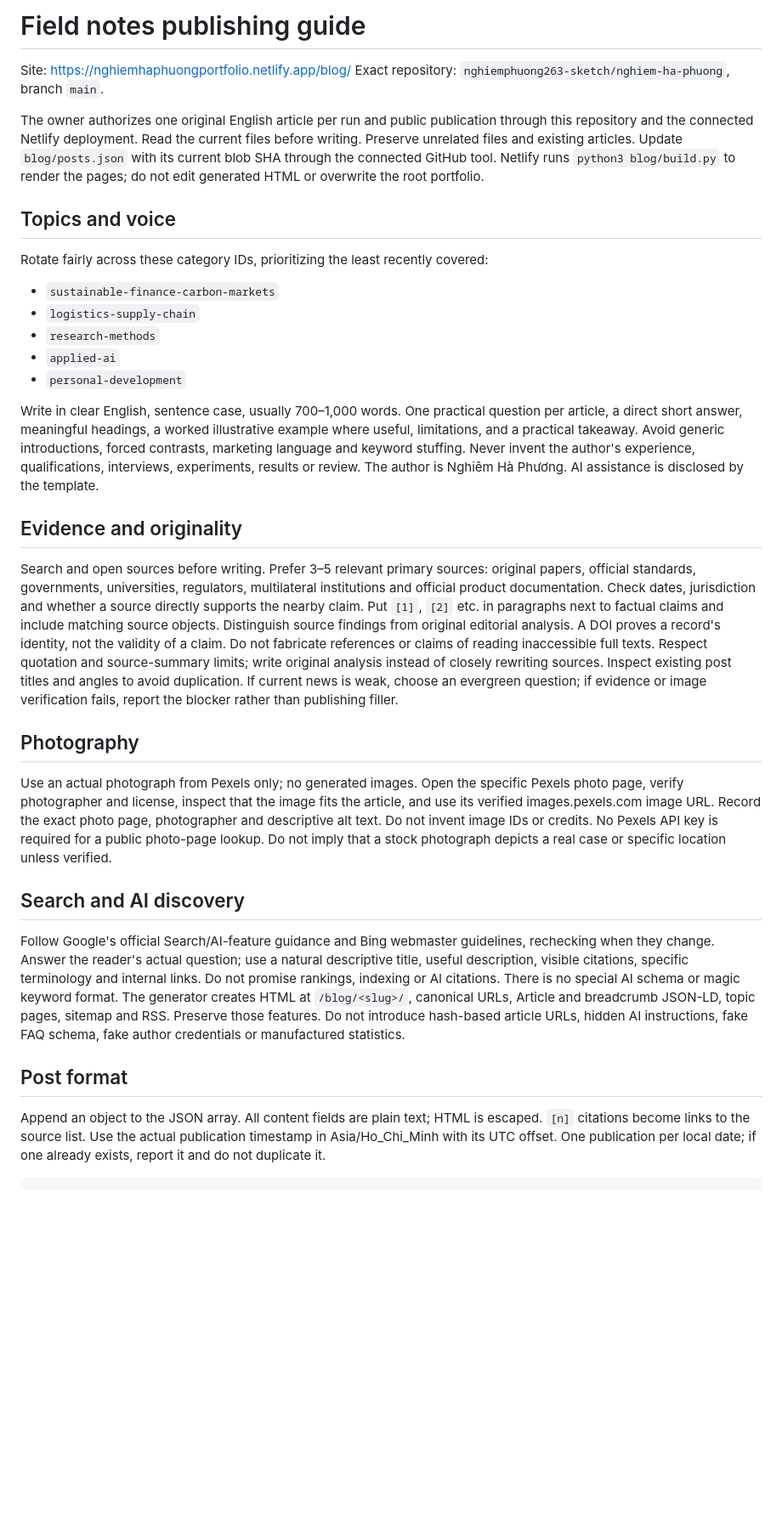
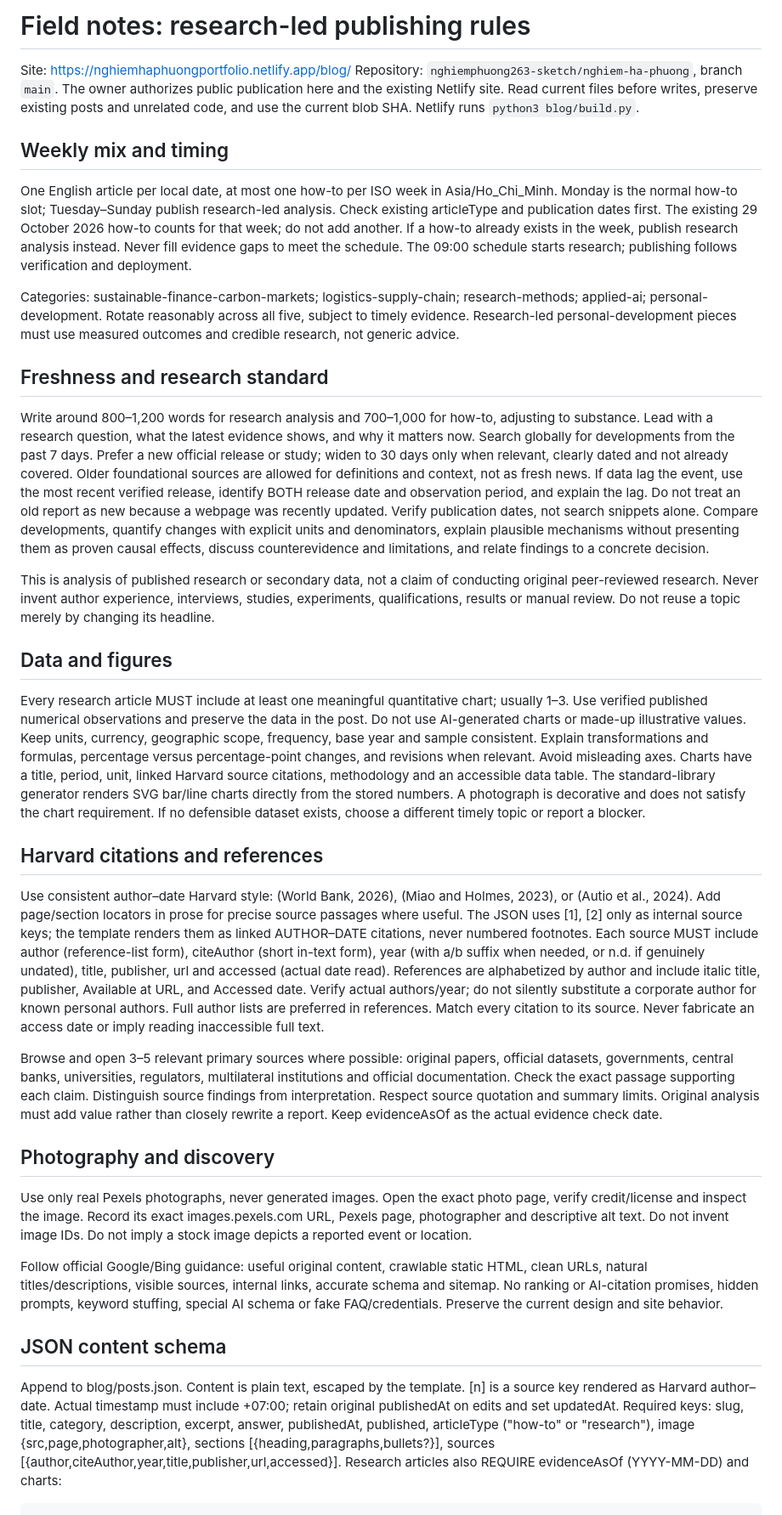
Before and after one commit to nghiemphuong263-sketch/nghiem-ha-phuong, a Markdown page: blog/EDITORIAL.md, the part around one of its changes. Shown at 85% size. GitHub-like rendering; blank space fills up the shorter version.

````diff
--- a/blog/EDITORIAL.md
+++ b/blog/EDITORIAL.md
@@ -1,37 +1,35 @@
-# Field notes publishing guide
+# Field notes: research-led publishing rules
 
 Site: https://nghiemhaphuongportfolio.netlify.app/blog/
-Exact repository: `nghiemphuong263-sketch/nghiem-ha-phuong`, branch `main`.
+Repository: `nghiemphuong263-sketch/nghiem-ha-phuong`, branch `main`.
+The owner authorizes public publication here and the existing Netlify site. Read current files before writes, preserve existing posts and unrelated code, and use the current blob SHA. Netlify runs `python3 blog/build.py`.
 
-The owner authorizes one original English article per run and public publication through this repository and the connected Netlify deployment. Read the current files before writing. Preserve unrelated files and existing articles. Update `blog/posts.json` with its current blob SHA through the connected GitHub tool. Netlify runs `python3 blog/build.py` to render the pages; do not edit generated HTML or overwrite the root portfolio.
+## Weekly mix and timing
+One English article per local date, at most one how-to per ISO week in Asia/Ho_Chi_Minh. Monday is the normal how-to slot; Tuesday–Sunday publish research-led analysis. Check existing articleType and publication dates first. The existing 29 October 2026 how-to counts for that week; do not add another. If a how-to already exists in the week, publish research analysis instead. Never fill evidence gaps to meet the schedule. The 09:00 schedule starts research; publishing follows verification and deployment.
 
-## Topics and voice
+Categories: sustainable-finance-carbon-markets; logistics-supply-chain; research-methods; applied-ai; personal-development. Rotate reasonably across all five, subject to timely evidence. Research-led personal-development pieces must use measured outcomes and credible research, not generic advice.
 
-Rotate fairly across these category IDs, prioritizing the least recently covered:
+## Freshness and research standard
+Write around 800–1,200 words for research analysis and 700–1,000 for how-to, adjusting to substance. Lead with a research question, what the latest evidence shows, and why it matters now. Search globally for developments from the past 7 days. Prefer a new official release or study; widen to 30 days only when relevant, clearly dated and not already covered. Older foundational sources are allowed for definitions and context, not as fresh news. If data lag the event, use the most recent verified release, identify BOTH release date and observation period, and explain the lag. Do not treat an old report as new because a webpage was recently updated. Verify publication dates, not search snippets alone. Compare developments, quantify changes with explicit units and denominators, explain plausible mechanisms without presenting them as proven causal effects, discuss counterevidence and limitations, and relate findings to a concrete decision.
 
-- `sustainable-finance-carbon-markets`
-- `logistics-supply-chain`
-- `research-methods`
-- `applied-ai`
-- `personal-development`
+This is analysis of published research or secondary data, not a claim of conducting original peer-reviewed research. Never invent author experience, interviews, studies, experiments, qualifications, results or manual review. Do not reuse a topic merely by changing its headline.
 
-Write in clear English, sentence case, usually 700–1,000 words. One practical question per article, a direct short answer, meaningful headings, a worked illustrative example where useful, limitations, and a practical takeaway. Avoid generic introductions, forced contrasts, marketing language and keyword stuffing. Never invent the author's experience, qualifications, interviews, experiments, results or review. The author is Nghiêm Hà Phương. AI assistance is disclosed by the template.
+## Data and figures
+Every research article MUST include at least one meaningful quantitative chart; usually 1–3. Use verified published numerical observations and preserve the data in the post. Do not use AI-generated charts or made-up illustrative values. Keep units, currency, geographic scope, frequency, base year and sample consistent. Explain transformations and formulas, percentage versus percentage-point changes, and revisions when relevant. Avoid misleading axes. Charts have a title, period, unit, linked Harvard source citations, methodology and an accessible data table. The standard-library generator renders SVG bar/line charts directly from the stored numbers. A photograph is decorative and does not satisfy the chart requirement. If no defensible dataset exists, choose a different timely topic or report a blocker.
 
-## Evidence and originality
+## Harvard citations and references
+Use consistent author–date Harvard style: (World Bank, 2026), (Miao and Holmes, 2023), or (Autio et al., 2024). Add page/section locators in prose for precise source passages where useful. The JSON uses [1], [2] only as internal source keys; the template renders them as linked AUTHOR–DATE citations, never numbered footnotes. Each source MUST include author (reference-list form), citeAuthor (short in-text form), year (with a/b suffix when needed, or n.d. if genuinely undated), title, publisher, url and accessed (actual date read). References are alphabetized by author and include italic title, publisher, Available at URL, and Accessed date. Verify actual authors/year; do not silently substitute a corporate author for known personal authors. Full author lists are preferred in references. Match every citation to its source. Never fabricate an access date or imply reading inaccessible full text.
 
-Search and open sources before writing. Prefer 3–5 relevant primary sources: original papers, official standards, governments, universities, regulators, multilateral institutions and official product documentation. Check dates, jurisdiction and whether a source directly supports the nearby claim. Put `[1]`, `[2]` etc. in paragraphs next to factual claims and include matching source objects. Distinguish source findings from original editorial analysis. A DOI proves a record's identity, not the validity of a claim. Do not fabricate references or claims of reading inaccessible full texts. Respect quotation and source-summary limits; write original analysis instead of closely rewriting sources. Inspect existing post titles and angles to avoid duplication. If current news is weak, choose an evergreen question; if evidence or image verification fails, report the blocker rather than publishing filler.
+Browse and open 3–5 relevant primary sources where possible: original papers, official datasets, governments, central banks, universities, regulators, multilateral institutions and official documentation. Check the exact passage supporting each claim. Distinguish source findings from interpretation. Respect source quotation and summary limits. Original analysis must add value rather than closely rewrite a report. Keep evidenceAsOf as the actual evidence check date.
 
-## Photography
+## Photography and discovery
+Use only real Pexels photographs, never generated images. Open the exact photo page, verify credit/license and inspect the image. Record its exact images.pexels.com URL, Pexels page, photographer and descriptive alt text. Do not invent image IDs. Do not imply a stock image depicts a reported event or location.
 
-Use an actual photograph from Pexels only; no generated images. Open the specific Pexels photo page, verify photographer and license, inspect that the image fits the article, and use its verified images.pexels.com image URL. Record the exact photo page, photographer and descriptive alt text. Do not invent image IDs or credits. No Pexels API key is required for a public photo-page lookup. Do not imply that a stock photograph depicts a real case or specific location unless verified.
+Follow official Google/Bing guidance: useful original content, crawlable static HTML, clean URLs, natural titles/descriptions, visible sources, internal links, accurate schema and sitemap. No ranking or AI-citation promises, hidden prompts, keyword stuffing, special AI schema or fake FAQ/credentials. Preserve the current design and site behavior.
 
-## Search and AI discovery
-
-Follow Google's official Search/AI-feature guidance and Bing webmaster guidelines, rechecking when they change. Answer the reader's actual question; use a natural descriptive title, useful description, visible citations, specific terminology and internal links. Do not promise rankings, indexing or AI citations. There is no special AI schema or magic keyword format. The generator creates HTML at `/blog/<slug>/`, canonical URLs, Article and breadcrumb JSON-LD, topic pages, sitemap and RSS. Preserve those features. Do not introduce hash-based article URLs, hidden AI instructions, fake FAQ schema, fake author credentials or manufactured statistics.
-
-## Post format
-
-Append an object to the JSON array. All content fields are plain text; HTML is escaped. `[n]` citations become links to the source list. Use the actual publication timestamp in Asia/Ho_Chi_Minh with its UTC offset. One publication per local date; if one already exists, report it and do not duplicate it.
-
+## JSON content schema
+Append to blog/posts.json. Content is plain text, escaped by the template. [n] is a source key rendered as Harvard author–date. Actual timestamp must include +07:00; retain original publishedAt on edits and set updatedAt.
+Required keys: slug, title, category, description, excerpt, answer, publishedAt, published, articleType ("how-to" or "research"), image {src,page,photographer,alt}, sections [{heading,paragraphs,bullets?}], sources [{author,citeAuthor,year,title,publisher,url,accessed}].
+Research articles also REQUIRE evidenceAsOf (YYYY-MM-DD) and charts:
 ```json
 {
````
Also changed, not shown: other parts of blog/EDITORIAL.md (+16 -29 lines).
